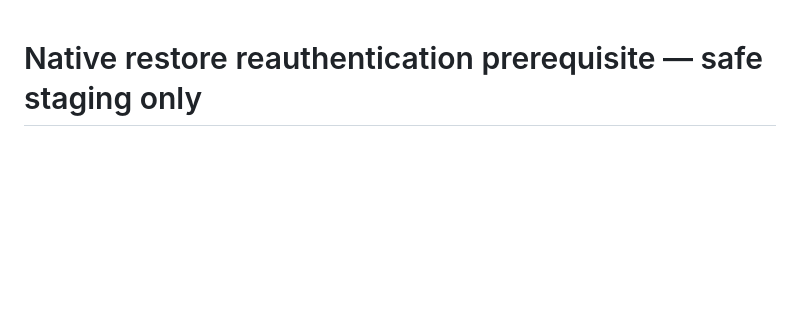
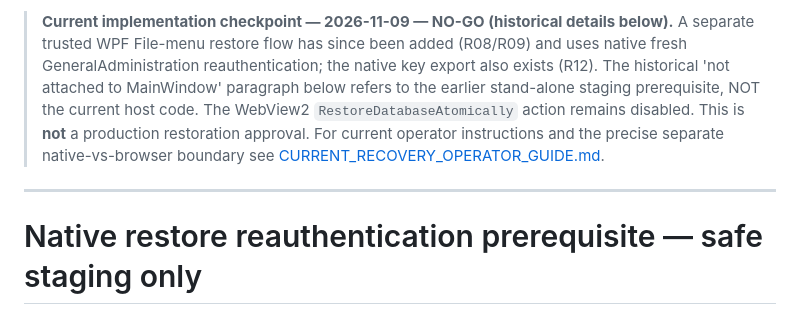
Before and after one commit to bingattban/Qwen-Altmam, a Markdown page: docs/support/NATIVE_RESTORE_REAUTHENTICATION_GATE.md, the part around the change. GitHub-like rendering; blank space fills up the shorter version.

Commit message:
docs(r16): correct live native-vs-browser recovery status in NATIVE_RESTORE_REAUTHENTICATION_GATE.md

```diff
--- a/docs/support/NATIVE_RESTORE_REAUTHENTICATION_GATE.md
+++ b/docs/support/NATIVE_RESTORE_REAUTHENTICATION_GATE.md
@@ -1,3 +1,7 @@
+> **Current implementation checkpoint — 2026-11-09 — NO-GO (historical details below).** A separate trusted WPF File-menu restore flow has since been added (R08/R09) and uses native fresh GeneralAdministration reauthentication; the native key export also exists (R12). The historical 'not attached to MainWindow' paragraph below refers to the earlier stand-alone staging prerequisite, NOT the current host code. The WebView2 `RestoreDatabaseAtomically` action remains disabled. This is **not** a production restoration approval. For current operator instructions and the precise separate native-vs-browser boundary see [CURRENT_RECOVERY_OPERATOR_GUIDE.md](CURRENT_RECOVERY_OPERATOR_GUIDE.md).
+
+---
+
 # Native restore reauthentication prerequisite — safe staging only
 
 This batch adds `NativeRestoreReauthenticationGate` in
```
